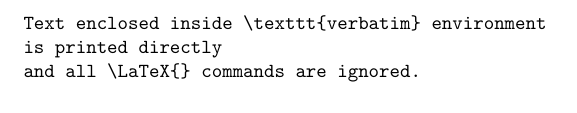
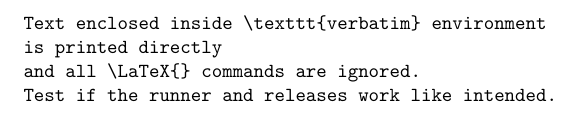
Before and after one commit to MixColumns/BDSM-Booklet, a LaTeX document (main.tex): part of the page, cut so that both start at the same text. Compiled offline with pdfLaTeX.

Commit message:
Update main.tex

```diff
--- a/main.tex
+++ b/main.tex
@@ -12,5 +12,6 @@
 Text enclosed inside \texttt{verbatim} environment
 is printed directly
 and all \LaTeX{} commands are ignored.
+Test if the runner and releases work like intended.
 \end{verbatim}
 \end{document}
```
